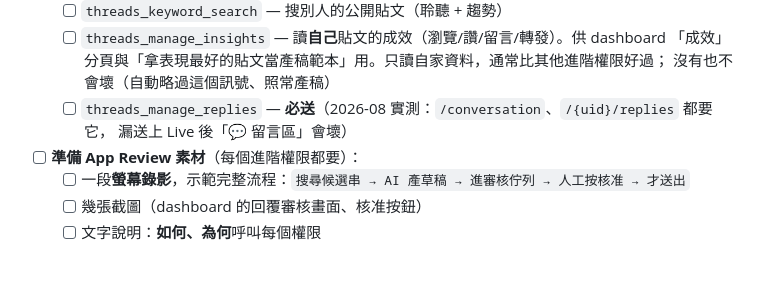
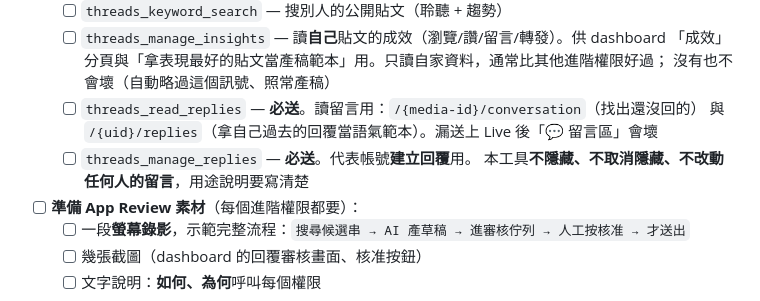
Before and after one commit to 1071107xznw-lang/threads-engager, a Markdown page: docs/go-live-checklist.md, the part around the change. Drawn GitHub-style; blank space fills up the shorter version.

```diff
--- a/docs/go-live-checklist.md
+++ b/docs/go-live-checklist.md
@@ -29,8 +29,10 @@
   - [ ] `threads_manage_insights` — 讀**自己**貼文的成效（瀏覽/讚/留言/轉發）。供 dashboard
         「成效」分頁與「拿表現最好的貼文當產稿範本」用。只讀自家資料，通常比其他進階權限好過；
         沒有也不會壞（自動略過這個訊號、照常產稿）
-  - [ ] `threads_manage_replies` — **必送**（2026-08 實測：`/conversation`、`/{uid}/replies` 都要它，
-        漏送上 Live 後「💬 留言區」會壞）
+  - [ ] `threads_read_replies` — **必送**。讀留言用：`/{media-id}/conversation`（找出還沒回的）
+        與 `/{uid}/replies`（拿自己過去的回覆當語氣範本）。漏送上 Live 後「💬 留言區」會壞
+  - [ ] `threads_manage_replies` — **必送**。代表帳號**建立回覆**用。
+        本工具**不隱藏、不取消隱藏、不改動任何人的留言**，用途說明要寫清楚
 - [ ] **準備 App Review 素材**（每個進階權限都要）：
   - [ ] 一段**螢幕錄影**，示範完整流程：`搜尋候選串 → AI 產草稿 → 進審核佇列 → 人工按核准 → 才送出`
   - [ ] 幾張截圖（dashboard 的回覆審核畫面、核准按鈕）
```
Also changed, not shown: docs/app-review-submission.md (+56 -20 lines).
